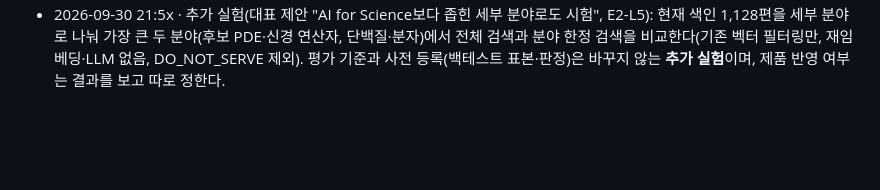
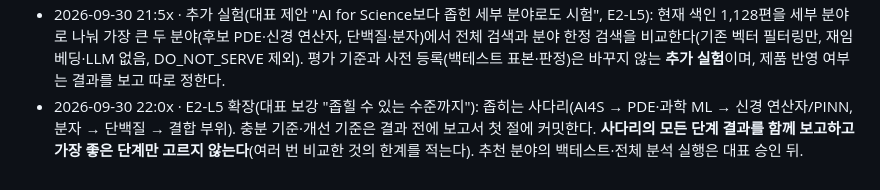
Before and after one commit to sbrpgr/project_neumann, a Markdown page: docs/decisions.md, the part around the change. Drawn GitHub-style; blank space fills up the shorter version.

Commit message:
[E0] 결정: E2-L5 좁히는 사다리, 모든 단계 보고(골라내기 금지)
verify 통과
builder: claude-opus-5.5 (PM)

Co-Authored-By: Claude Opus 5.5 <noreply@anthropic.com>

```diff
--- a/docs/decisions.md
+++ b/docs/decisions.md
@@ -43,3 +43,4 @@
 - 2026-09-30 22:0x · 입력 분량 두 단계(대표 지시 "너무 적으면 거절, 적으면 경고", 구축 세션 전달, E3-L1s): ① 거절 = 분석하지 않고 무엇을 더 적을지 안내(초안 기준: 공백 제외 약 200자 미만 또는 완전한 문장 1개 이하, 기존 MIN_CHARS=40 사전검사를 여기에 통합). ② 경고 = 경고를 달고 끝까지 분석, 카드 0장 금지(초안 기준: 약 600자 미만 또는 4요소 중 2개 이하). 범위 밖 거절은 유지. 기준값은 빌더가 백테스트 5편·데모·짧은 AI4S 입력 20개 이상으로 보정해 기준표와 함께 확정한다. 결과 status·화면에 단계가 드러난다(계약은 추가만). 백테스트 n=5 첫 결과는 그대로 두고, 이 기준으로 다시 돌리면 대표 승인 뒤 "사후 재실행"으로 따로 보고한다.
 - 2026-09-30 22:0x · 한글 문서 업로드 지원(대표 지시 "PDF, Word, 한글 문서도 처리", E4-L2h): 기존 HWP·HWPX 415 거부(E4-L1a)를 바꿔 HWPX(zip+XML, 안전 파서)와 HWP 5.0(OLE/CFB·레코드 파서 직접 구현, 새 패키지 설치·다운로드 없음)을 읽는다. 순환 FAT·압축 폭탄·암호/DRM 거부·PrvText 폴백·퍼징으로 방어하고, 업로드 상한(10MB·50,000자·20초·격리 프로세스)은 그대로 둔다. 읽지 못하는 문서는 지금처럼 PDF·DOCX로 저장해 달라고 안내한다.
 - 2026-09-30 21:5x · 추가 실험(대표 제안 "AI for Science보다 좁힌 세부 분야로도 시험", E2-L5): 현재 색인 1,128편을 세부 분야로 나눠 가장 큰 두 분야(후보 PDE·신경 연산자, 단백질·분자)에서 전체 검색과 분야 한정 검색을 비교한다(기존 벡터 필터링만, 재임베딩·LLM 없음, DO_NOT_SERVE 제외). 평가 기준과 사전 등록(백테스트 표본·판정)은 바꾸지 않는 **추가 실험**이며, 제품 반영 여부는 결과를 보고 따로 정한다.
+- 2026-09-30 22:0x · E2-L5 확장(대표 보강 "좁힐 수 있는 수준까지"): 좁히는 사다리(AI4S → PDE·과학 ML → 신경 연산자/PINN, 분자 → 단백질 → 결합 부위). 충분 기준·개선 기준은 결과 전에 보고서 첫 절에 커밋한다. **사다리의 모든 단계 결과를 함께 보고하고 가장 좋은 단계만 고르지 않는다**(여러 번 비교한 것의 한계를 적는다). 추천 분야의 백테스트·전체 분석 실행은 대표 승인 뒤.
```
